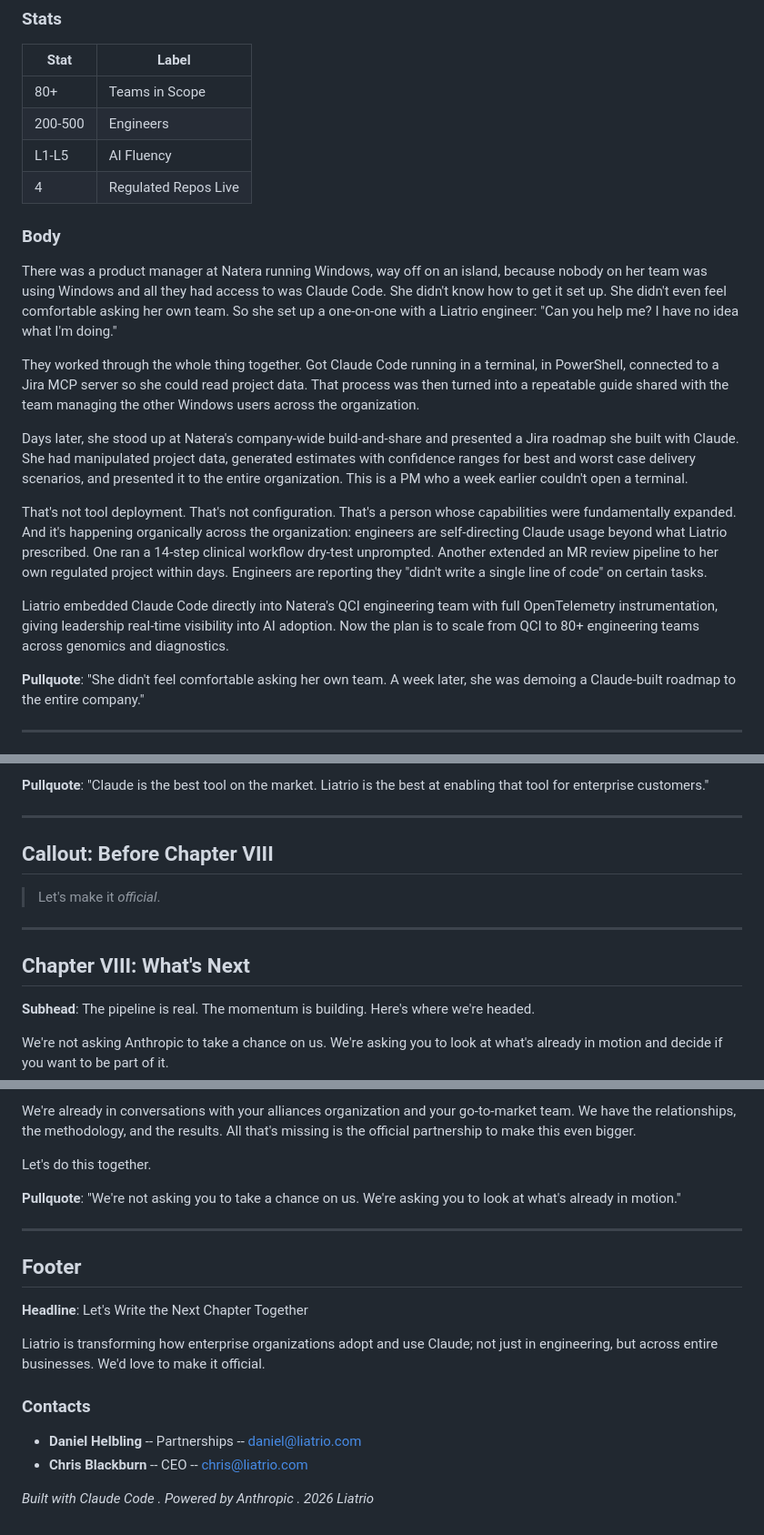
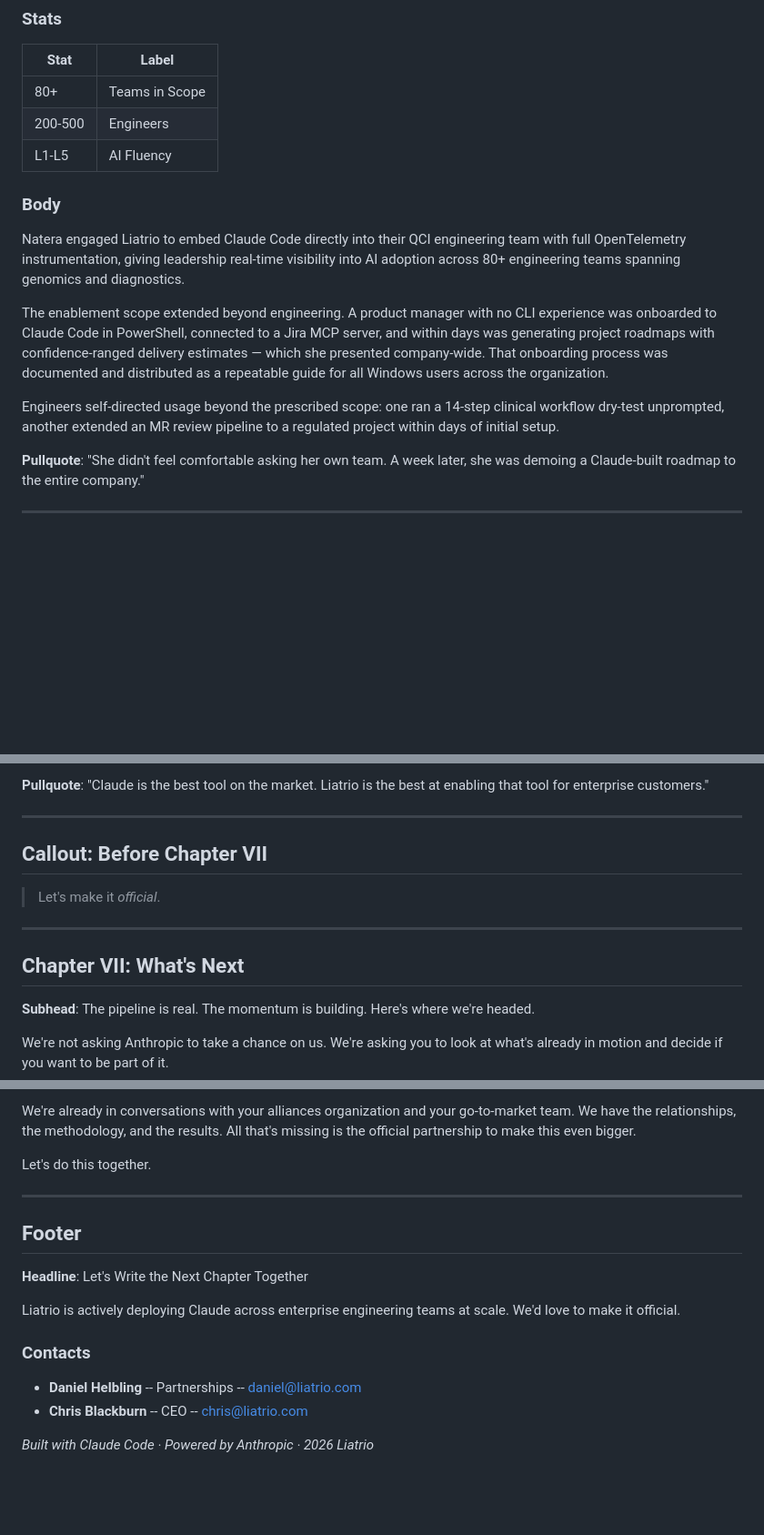
Before and after one commit to liatrio/ai-enablement-one-pager, a Markdown page: content.md, 3 parts joined by grey strips. Shown at 91% size. GitHub-like rendering; blank space fills up the shorter version.

```diff
--- a/content.md
+++ b/content.md
@@ -90,19 +69,15 @@ The expert domain research has been equally impactful. One Boeing engineer, a te
 | 80+ | Teams in Scope |
 | 200-500 | Engineers |
 | L1-L5 | AI Fluency |
-| 4 | Regulated Repos Live |
 
 ### Body
 
-There was a product manager at Natera running Windows, way off on an island, because nobody on her team was using Windows and all they had access to was Claude Code. She didn't know how to get it set up. She didn't even feel comfortable asking her own team. So she set up a one-on-one with a Liatrio engineer: "Can you help me? I have no idea what I'm doing."
+Natera engaged Liatrio to embed Claude Code directly into their QCI engineering team with full OpenTelemetry instrumentation, giving leadership real-time visibility into AI adoption across 80+ engineering teams spanning genomics and diagnostics.
 
-They worked through the whole thing together. Got Claude Code running in a terminal, in PowerShell, connected to a Jira MCP server so she could read project data. That process was then turned into a repeatable guide shared with the team managing the other Windows users across the organization.
+The enablement scope extended beyond engineering. A product manager with no CLI experience was onboarded to Claude Code in PowerShell, connected to a Jira MCP server, and within days was generating project roadmaps with confidence-ranged delivery estimates — which she presented company-wide. That onboarding process was documented and distributed as a repeatable guide for all Windows users across the organization.
 
-Days later, she stood up at Natera's company-wide build-and-share and presented a Jira roadmap she built with Claude. She had manipulated project data, generated estimates with confidence ranges for best and worst case delivery scenarios, and presented it to the entire organization. This is a PM who a week earlier couldn't open a terminal.
+Engineers self-directed usage beyond the prescribed scope: one ran a 14-step clinical workflow dry-test unprompted, another extended an MR review pipeline to a regulated project within days of initial setup.
 
-That's not tool deployment. That's not configuration. That's a person whose capabilities were fundamentally expanded. And it's happening organically across the organization: engineers are self-directing Claude usage beyond what Liatrio prescribed. One ran a 14-step clinical workflow dry-test unprompted. Another extended an MR review pipeline to her own regulated project within days. Engineers are reporting they "didn't write a single line of code" on certain tasks.
-
-Liatrio embedded Claude Code directly into Natera's QCI engineering team with full OpenTelemetry instrumentation, giving leadership real-time visibility into AI adoption. Now the plan is to scale from QCI to 80+ engineering teams across genomics and diagnostics.
 
 **Pullquote**: "She didn't feel comfortable asking her own team. A week later, she was demoing a Claude-built roadmap to the entire company."
 
@@ -222,13 +174,13 @@ The real measure of our success is when clients don't need us anymore. When engi
 
 ---
 
-## Callout: Before Chapter VIII
+## Callout: Before Chapter VII
 
 > Let's make it *official*.
 
 ---
 
-## Chapter VIII: What's Next
+## Chapter VII: What's Next
 
 **Subhead**: The pipeline is real. The momentum is building. Here's where we're headed.
 
@@ -243,19 +195,17 @@ We're already in conversations with your alliances organization and your go-to-m
 
 Let's do this together.
 
-**Pullquote**: "We're not asking you to take a chance on us. We're asking you to look at what's already in motion."
-
 ---
 
 ## Footer
 
 **Headline**: Let's Write the Next Chapter Together
 
-Liatrio is transforming how enterprise organizations adopt and use Claude; not just in engineering, but across entire businesses. We'd love to make it official.
+Liatrio is actively deploying Claude across enterprise engineering teams at scale. We'd love to make it official.
 
 ### Contacts
 
 - **Daniel Helbling** -- Partnerships -- daniel@liatrio.com
 - **Chris Blackburn** -- CEO -- chris@liatrio.com
 
-*Built with Claude Code . Powered by Anthropic . 2026 Liatrio*
+*Built with Claude Code · Powered by Anthropic · 2026 Liatrio*
```
Also changed, not shown: other parts of content.md (+23 -67 lines).
